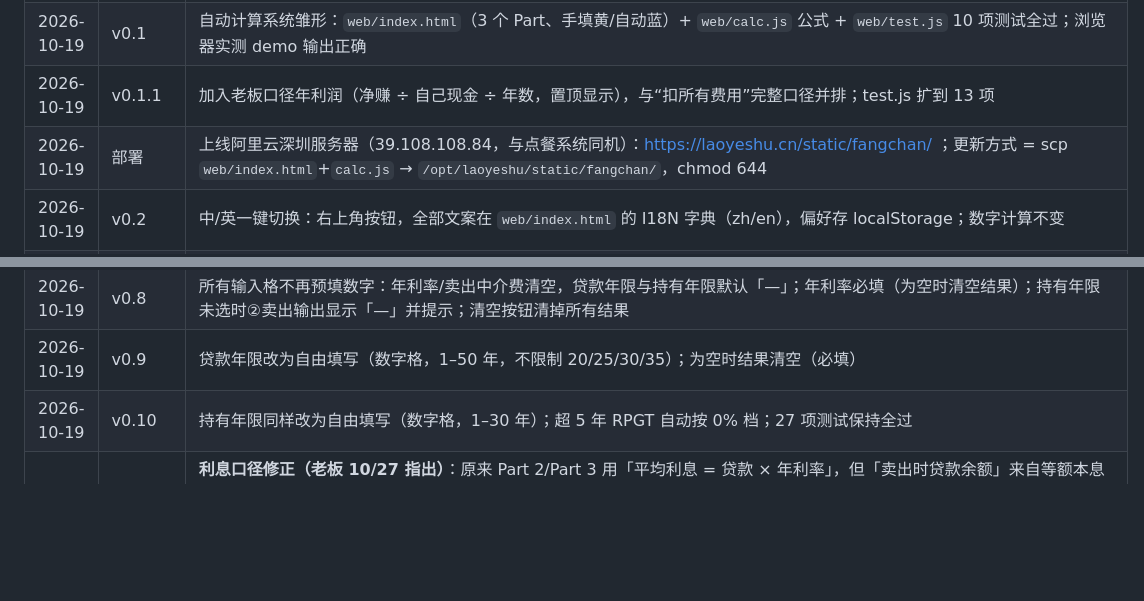
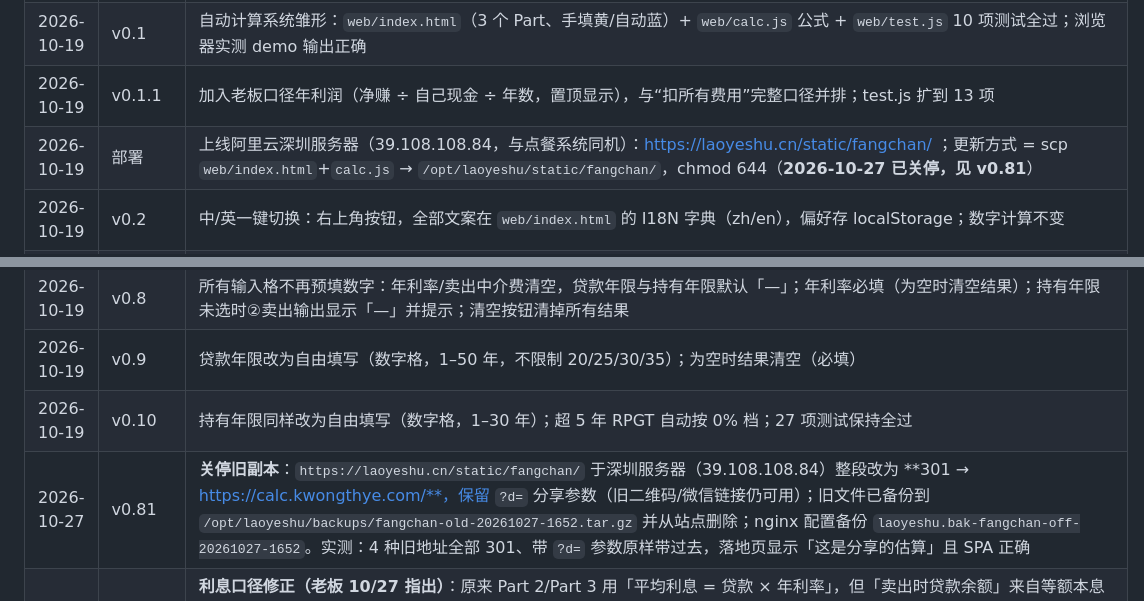
Before and after one commit to jamesyew1314/Property-Investment-calculator, a Markdown page: PROJECT.md, 2 parts joined by grey strips. Rendered like a GitHub page; blank space fills up the shorter version.

Commit message:
v0.82: shut down old laoyeshu.cn calculator copy, 301 redirect to calc.kwongthye.com preserving share params

```diff
--- a/PROJECT.md
+++ b/PROJECT.md
@@ -398,7 +398,7 @@ RPGT_y = 30%（≤3 年）/ 20%（第 4 年）/ 15%（第 5 年）/ 0%（6 年+
 | 2026-10-19 | v1.1 补 | SST 全部改为 8%（2024-03-01 起）；计算页改为 3 个 Part：买入一次性 → 年度费用 → 年度利润 |
 | 2026-10-19 | v0.1 | 自动计算系统雏形：`web/index.html`（3 个 Part、手填黄/自动蓝）+ `web/calc.js` 公式 + `web/test.js` 10 项测试全过；浏览器实测 demo 输出正确 |
 | 2026-10-19 | v0.1.1 | 加入老板口径年利润（净赚 ÷ 自己现金 ÷ 年数，置顶显示），与“扣所有费用”完整口径并排；test.js 扩到 13 项 |
-| 2026-10-19 | 部署 | 上线阿里云深圳服务器（39.108.108.84，与点餐系统同机）：https://laoyeshu.cn/static/fangchan/ ；更新方式 = scp `web/index.html`+`calc.js` → `/opt/laoyeshu/static/fangchan/`，chmod 644 |
+| 2026-10-19 | 部署 | 上线阿里云深圳服务器（39.108.108.84，与点餐系统同机）：https://laoyeshu.cn/static/fangchan/ ；更新方式 = scp `web/index.html`+`calc.js` → `/opt/laoyeshu/static/fangchan/`，chmod 644（**2026-10-27 已关停，见 v0.81**） |
 | 2026-10-19 | v0.2 | 中/英一键切换：右上角按钮，全部文案在 `web/index.html` 的 I18N 字典（zh/en），偏好存 localStorage；数字计算不变 |
 | 2026-10-19 | v0.3 | SPA 律师费加「杂费」：3,600 + 0.4%×价格（100k→4,000，每多 100k +400）；SPA 合计 = 律师费 + 印花税 + 杂费 + 8% SST；test.js 扩到 18 项 |
 | 2026-10-19 | v0.4 | LA 律师费同样加「杂费」：3,800 + 0.2%×贷款（100k→4,000，每多 100k +200）；test.js 扩到 23 项 |
@@ -409,6 +409,7 @@ RPGT_y = 30%（≤3 年）/ 20%（第 4 年）/ 15%（第 5 年）/ 0%（6 年+
 | 2026-10-19 | v0.8 | 所有输入格不再预填数字：年利率/卖出中介费清空，贷款年限与持有年限默认「—」；年利率必填（为空时清空结果）；持有年限未选时②卖出输出显示「—」并提示；清空按钮清掉所有结果 |
 | 2026-10-19 | v0.9 | 贷款年限改为自由填写（数字格，1–50 年，不限制 20/25/30/35）；为空时结果清空（必填） |
 | 2026-10-19 | v0.10 | 持有年限同样改为自由填写（数字格，1–30 年）；超 5 年 RPGT 自动按 0% 档；27 项测试保持全过 |
+| 2026-10-27 | v0.81 | **关停旧副本**：`https://laoyeshu.cn/static/fangchan/` 于深圳服务器（39.108.108.84）整段改为 **301 → https://calc.kwongthye.com/**，保留 `?d=` 分享参数（旧二维码/微信链接仍可用）；旧文件已备份到 `/opt/laoyeshu/backups/fangchan-old-20261027-1652.tar.gz` 并从站点删除；nginx 配置备份 `laoyeshu.bak-fangchan-off-20261027-1652`。实测：4 种旧地址全部 301、带 `?d=` 参数原样带过去，落地页显示「这是分享的估算」且 SPA 正确 |
 | 2026-10-27 | v0.79 | **利息口径修正（老板 10/27 指出）**：原来 Part 2/Part 3 用「平均利息 = 贷款 × 年利率」，但「卖出时贷款余额」来自等额本息摊还表 → 两者差 264.02（800k/4.5%/30y 第 1 年）。改为**全部用摊还表真实利息**：月供 4,053.48 × 12 = 利息 35,735.98 + 本金偿还 12,905.78，且 `余额减少 = 本金偿还`，逐项对平；Part 2 改显示「每月银行利息（第 1 年，自动）= 2,978.00」，年表新增「本金偿还」列，PDF 同步加列；测试扩到 **76 项**（含对账断言）。注意口径影响：持有年净利 24,000 → 24,264.02，Total ROI 54.41%（原 54.0% 左右） |
 | 2026-10-19 | v0.11 | Part 2 利息改为**平均口径**（老板算法）：年利息 = 贷款 × 年利率，月均 = ÷12（100 万 × 4% = 40,000/年 → 3,333.33/月）；①持有与逐年表同步用平均口径；贷款余额仍按等额本息摊销；test.js 扩到 28 项 |
 | 2026-10-19 | v0.12 | SPA 律师费 / LA 律师费 / 估价费支持**手动覆盖**：默认自动，改格子里的数字即覆盖（变橙色、计入总费用），清空恢复自动；test.js 扩到 29 项 |
```
Also changed, not shown: AGENTS.md (+1 -1 lines).
